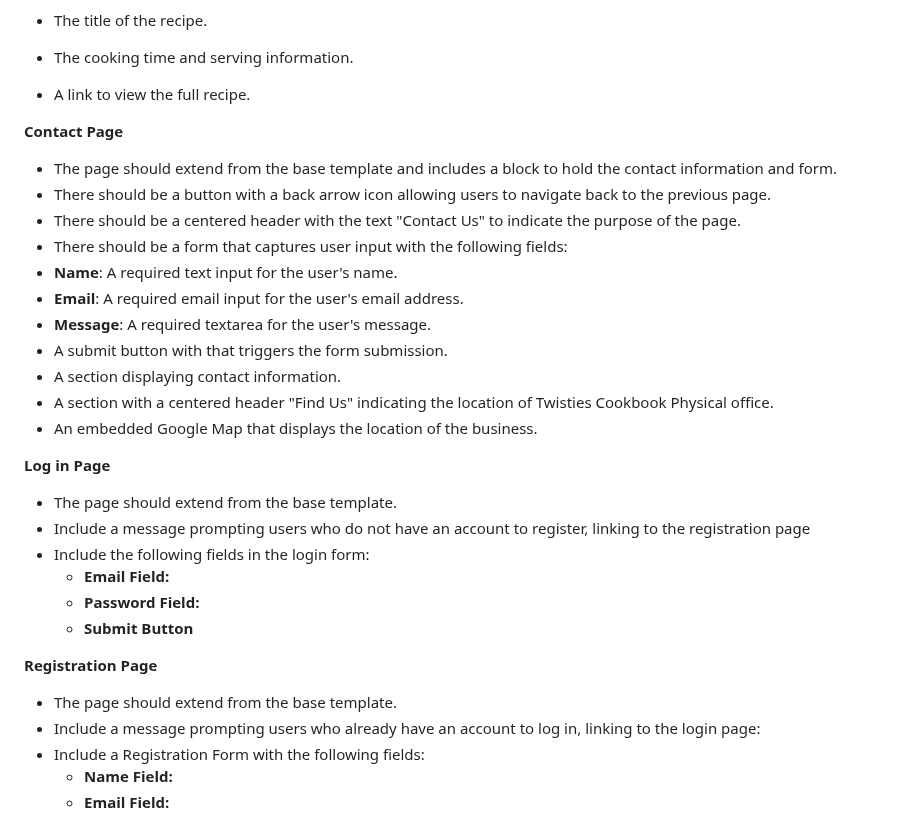
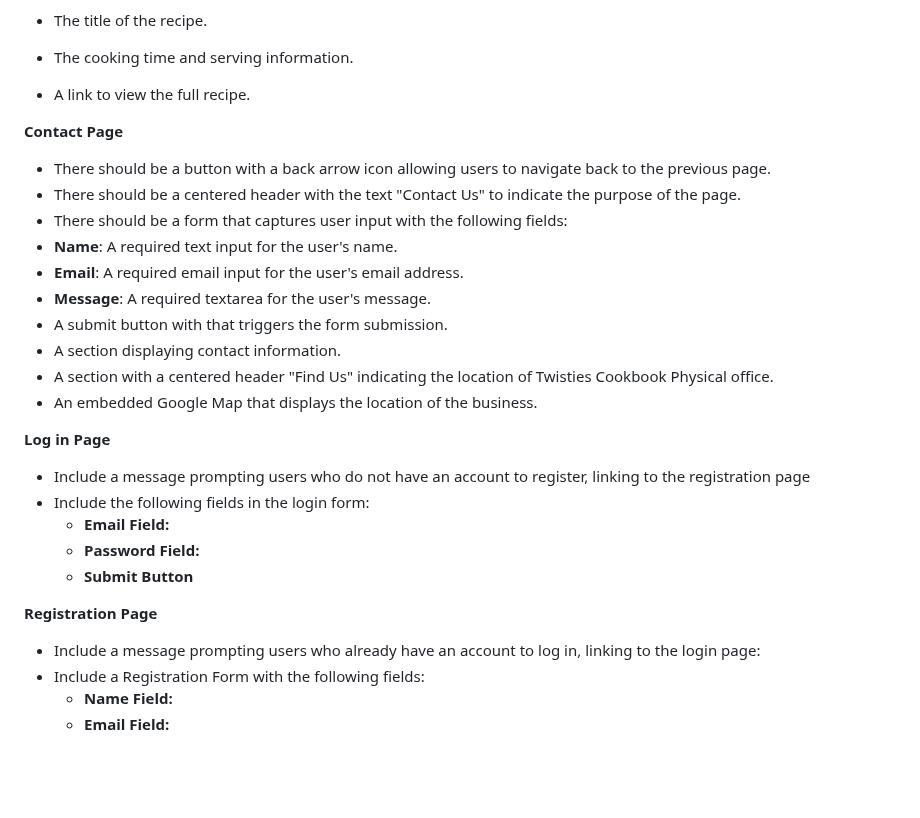
Before and after one commit to twisty147/Twisties-Cook-Book, a Markdown page: README.md, the part around one of its changes. GitHub-like rendering; blank space fills up the shorter version.

Commit message:
Updating read me file Base template

```diff
--- a/README.md
+++ b/README.md
@@ -124,7 +124,6 @@ With **Twisties Cookbook**, cooking becomes more than just a task—it’s an in
    - A link to view the full recipe.
 
 **Contact Page**
-   - The page should extend from the base template and includes a block to hold the contact information and form.
    - There should be a button with a back arrow icon allowing users to navigate back to the previous page.
    - There should be a centered header with the text "Contact Us" to indicate the purpose of the page.
    - There should be a form that captures user input with the following fields:
@@ -137,7 +136,6 @@ With **Twisties Cookbook**, cooking becomes more than just a task—it’s an in
    - An embedded Google Map that displays the location of the business.
 
 **Log in Page**
-   - The page should extend from the base template.
    - Include a message prompting users who do not have an account to register, linking to the registration page
    - Include the following fields in the login form:
       - **Email Field:**
@@ -145,7 +143,6 @@ With **Twisties Cookbook**, cooking becomes more than just a task—it’s an in
       - **Submit Button**
 
 **Registration Page**
-   - The page should extend from the base template.
    - Include a message prompting users who already have an account to log in, linking to the login page:
    - Include a Registration Form with the following fields:
       - **Name Field:**
```
Also changed, not shown: other parts of README.md (+1 -1 lines).
